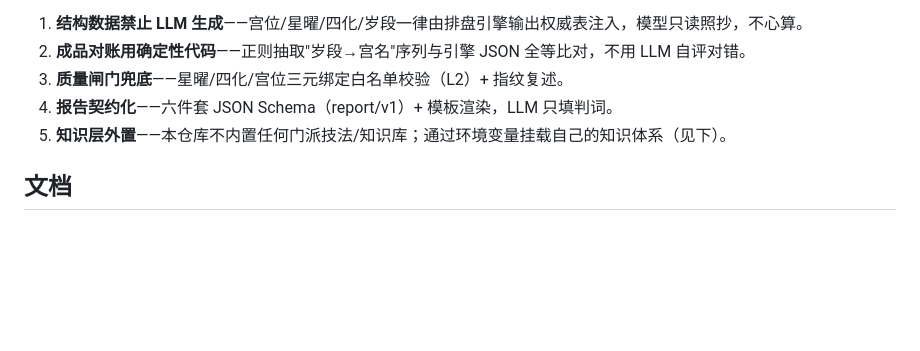
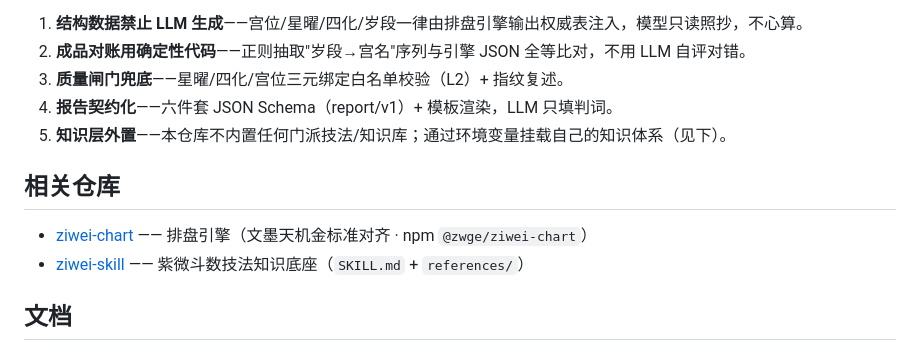
Before and after one commit to zwgecn-commits/ziwei-pipeline, a Markdown page: README.md, the part around the change. GitHub-like rendering; blank space fills up the shorter version.

Commit message:
docs: 添加相关仓库互链（ziwei-skill）

```diff
--- a/README.md
+++ b/README.md
@@ -11,6 +11,11 @@
 3. **质量闸门兜底**——星曜/四化/宫位三元绑定白名单校验（L2）+ 指纹复述。
 4. **报告契约化**——六件套 JSON Schema（report/v1）+ 模板渲染，LLM 只填判词。
 5. **知识层外置**——本仓库不内置任何门派技法/知识库；通过环境变量挂载自己的知识体系（见下）。
+
+## 相关仓库
+
+- [ziwei-chart](https://github.com/zwgecn-commits/ziwei-chart) —— 排盘引擎（文墨天机金标准对齐 · npm `@zwge/ziwei-chart`）
+- [ziwei-skill](https://github.com/zwgecn-commits/ziwei-skill) —— 紫微斗数技法知识底座（`SKILL.md` + `references/`）
 
 ## 文档
 
```
